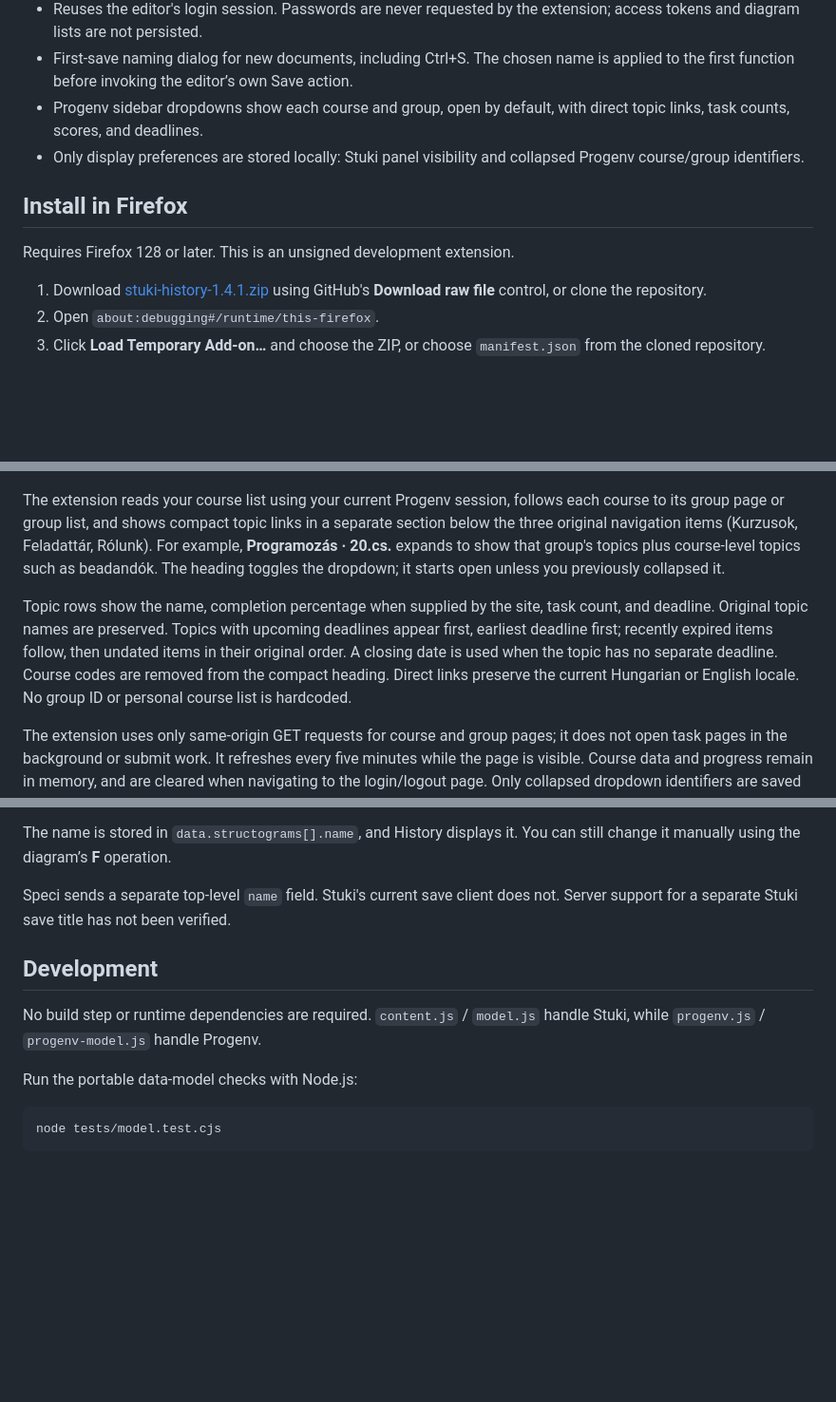
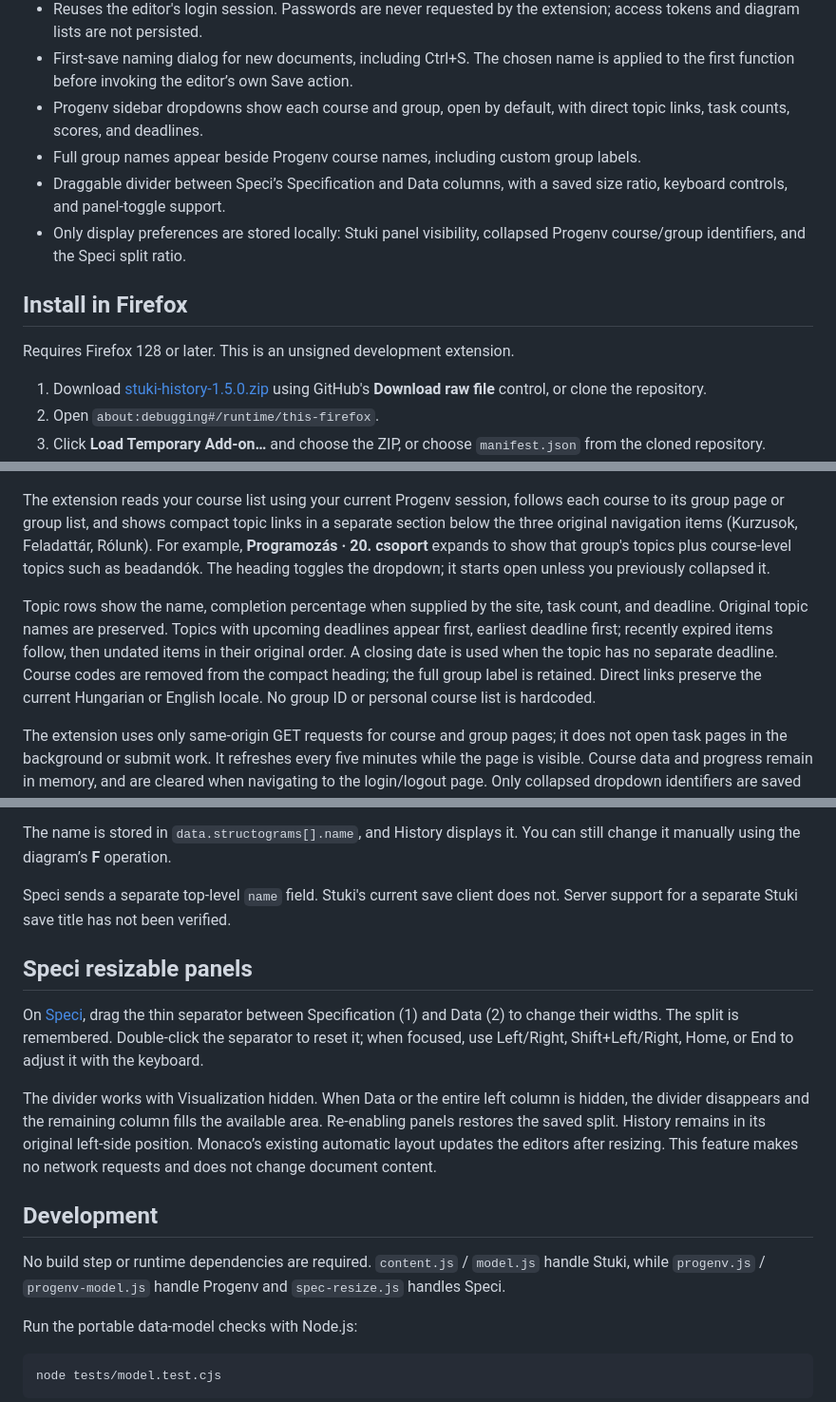
Before and after one commit to mezozoltan/elte-extras, a Markdown page: README.md, 3 parts joined by grey strips. Shown: that part at 95% size. Drawn GitHub-style; blank space fills up the shorter version.

Commit message:
Add Speci panel resizing and show full Progenv group names

```diff
--- a/README.md
+++ b/README.md
@@ -14,13 +14,15 @@ A Firefox extension for [ELTE's Stuki editor](https://progalap.elte.hu/stuki/) a
 - Reuses the editor's login session. Passwords are never requested by the extension; access tokens and diagram lists are not persisted.
 - First-save naming dialog for new documents, including Ctrl+S. The chosen name is applied to the first function before invoking the editor’s own Save action.
 - Progenv sidebar dropdowns show each course and group, open by default, with direct topic links, task counts, scores, and deadlines.
-- Only display preferences are stored locally: Stuki panel visibility and collapsed Progenv course/group identifiers.
+- Full group names appear beside Progenv course names, including custom group labels.
+- Draggable divider between Speci’s Specification and Data columns, with a saved size ratio, keyboard controls, and panel-toggle support.
+- Only display preferences are stored locally: Stuki panel visibility, collapsed Progenv course/group identifiers, and the Speci split ratio.
 
 ## Install in Firefox
 
 Requires Firefox 128 or later. This is an unsigned development extension.
 
-1. Download [stuki-history-1.4.1.zip](packages/stuki-history-1.4.1.zip) using GitHub's **Download raw file** control, or clone the repository.
+1. Download [stuki-history-1.5.0.zip](packages/stuki-history-1.5.0.zip) using GitHub's **Download raw file** control, or clone the repository.
 2. Open `about:debugging#/runtime/this-firefox`.
 3. Click **Load Temporary Add-on…** and choose the ZIP, or choose `manifest.json` from the cloned repository.
 4. Reload Stuki or Progenv and sign in normally. On Stuki, click **History** beside **Theme**. On Progenv, course shortcuts appear automatically in a separate section below **Rólunk** in the sidebar. Allow the extension access to Progenv if Firefox requests it.
@@ -35,9 +37,9 @@ To update a temporary installation, reload it in `about:debugging` if loading un
 
 ![Progenv sidebar example with synthetic data](docs/progenv-preview.png)
 
-The extension reads your course list using your current Progenv session, follows each course to its group page or group list, and shows compact topic links in a separate section below the three original navigation items (Kurzusok, Feladattár, Rólunk). For example, **Programozás · 20.cs.** expands to show that group's topics plus course-level topics such as beadandók. The heading toggles the dropdown; it starts open unless you previously collapsed it.
+The extension reads your course list using your current Progenv session, follows each course to its group page or group list, and shows compact topic links in a separate section below the three original navigation items (Kurzusok, Feladattár, Rólunk). For example, **Programozás · 20. csoport** expands to show that group's topics plus course-level topics such as beadandók. The heading toggles the dropdown; it starts open unless you previously collapsed it.
 
-Topic rows show the name, completion percentage when supplied by the site, task count, and deadline. Original topic names are preserved. Topics with upcoming deadlines appear first, earliest deadline first; recently expired items follow, then undated items in their original order. A closing date is used when the topic has no separate deadline. Course codes are removed from the compact heading. Direct links preserve the current Hungarian or English locale. No group ID or personal course list is hardcoded.
+Topic rows show the name, completion percentage when supplied by the site, task count, and deadline. Original topic names are preserved. Topics with upcoming deadlines appear first, earliest deadline first; recently expired items follow, then undated items in their original order. A closing date is used when the topic has no separate deadline. Course codes are removed from the compact heading; the full group label is retained. Direct links preserve the current Hungarian or English locale. No group ID or personal course list is hardcoded.
 
 The extension uses only same-origin GET requests for course and group pages; it does not open task pages in the background or submit work. It refreshes every five minutes while the page is visible. Course data and progress remain in memory, and are cleared when navigating to the login/logout page. Only collapsed dropdown identifiers are saved as display preferences.
 
@@ -51,9 +53,15 @@ The name is stored in `data.structograms[].name`, and History displays it. You c
 
 Speci sends a separate top-level `name` field. Stuki's current save client does not. Server support for a separate Stuki save title has not been verified.
 
+## Speci resizable panels
+
+On [Speci](https://progalap.elte.hu/specifikacio/), drag the thin separator between Specification (1) and Data (2) to change their widths. The split is remembered. Double-click the separator to reset it; when focused, use Left/Right, Shift+Left/Right, Home, or End to adjust it with the keyboard.
+
+The divider works with Visualization hidden. When Data or the entire left column is hidden, the divider disappears and the remaining column fills the available area. Re-enabling panels restores the saved split. History remains in its original left-side position. Monaco’s existing automatic layout updates the editors after resizing. This feature makes no network requests and does not change document content.
+
 ## Development
 
-No build step or runtime dependencies are required. `content.js` / `model.js` handle Stuki, while `progenv.js` / `progenv-model.js` handle Progenv.
+No build step or runtime dependencies are required. `content.js` / `model.js` handle Stuki, while `progenv.js` / `progenv-model.js` handle Progenv and `spec-resize.js` handles Speci.
 
 Run the portable data-model checks with Node.js:
 
```
Also changed, not shown: other parts of README.md (+5 -2 lines), TELEPITES.md (+6 -2 lines), docs/progenv-preview.png, 9 other files.
